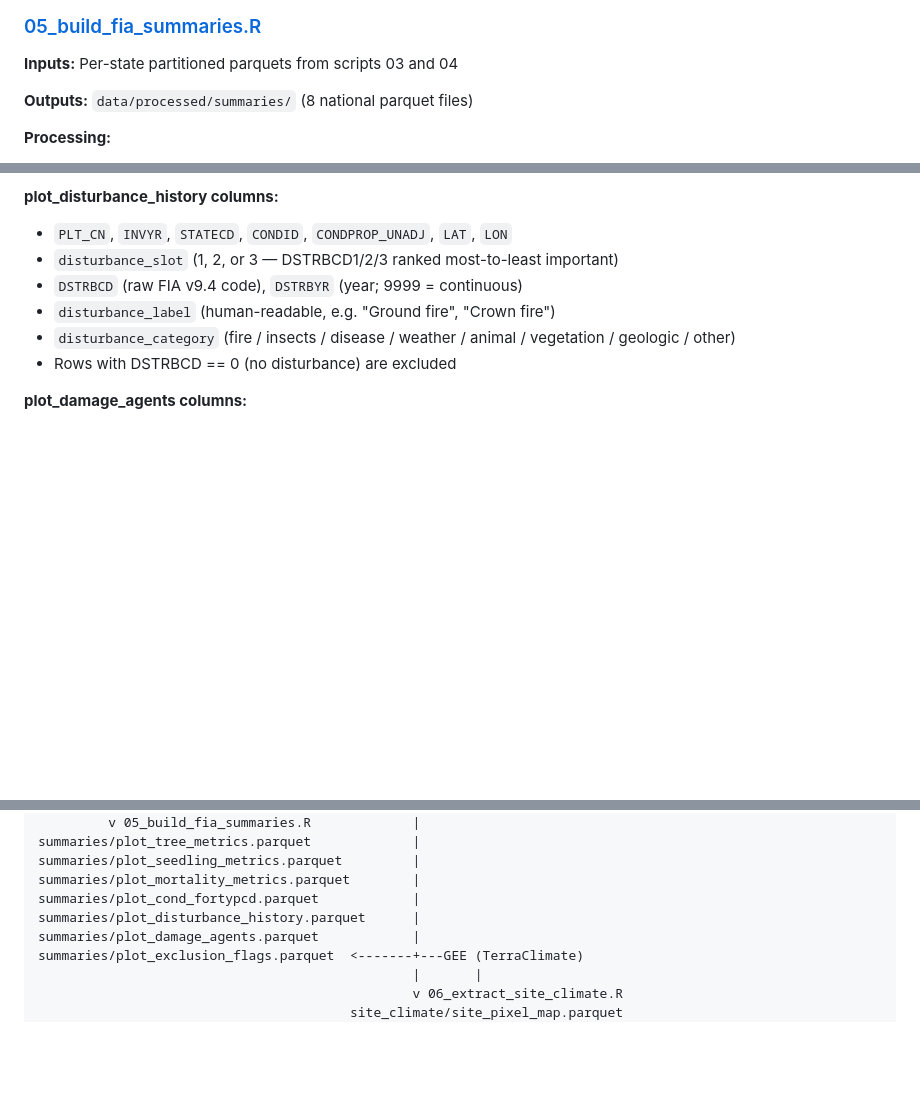
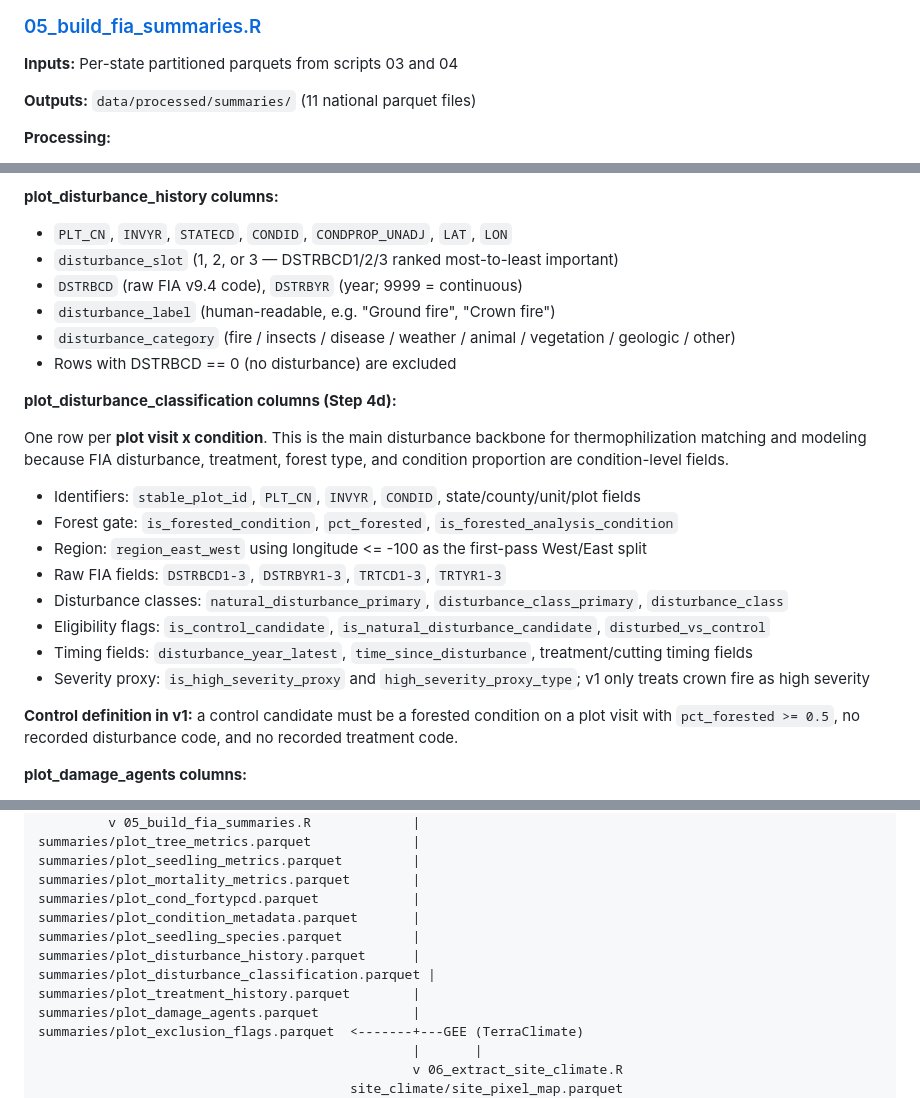
Before and after one commit to rellimylime/forest-data-compilation, a Markdown page: 05_fia/WORKFLOW.md, 3 parts joined by grey strips. Rendered like a GitHub page; blank space fills up the shorter version.

Commit message:
Update workflow documentation: reflect changes in output files and enhance disturbance classification details

```diff
--- a/05_fia/WORKFLOW.md
+++ b/05_fia/WORKFLOW.md
@@ -144,7 +144,7 @@ trees gives per-acre basal area without needing to know subplot areas directly.
 
 **Inputs:** Per-state partitioned parquets from scripts 03 and 04
 
-**Outputs:** `data/processed/summaries/` (8 national parquet files)
+**Outputs:** `data/processed/summaries/` (11 national parquet files)
 
 **Processing:**
 - Uses `open_dataset(..., partitioning="state")` to read partitioned parquets lazily
@@ -170,6 +170,21 @@ trees gives per-acre basal area without needing to know subplot areas directly.
 - `disturbance_label` (human-readable, e.g. "Ground fire", "Crown fire")
 - `disturbance_category` (fire / insects / disease / weather / animal / vegetation / geologic / other)
 - Rows with DSTRBCD == 0 (no disturbance) are excluded
+
+**plot_disturbance_classification columns (Step 4d):**
+
+One row per **plot visit x condition**. This is the main disturbance backbone for thermophilization matching and modeling because FIA disturbance, treatment, forest type, and condition proportion are condition-level fields.
+
+- Identifiers: `stable_plot_id`, `PLT_CN`, `INVYR`, `CONDID`, state/county/unit/plot fields
+- Forest gate: `is_forested_condition`, `pct_forested`, `is_forested_analysis_condition`
+- Region: `region_east_west` using longitude <= -100 as the first-pass West/East split
+- Raw FIA fields: `DSTRBCD1-3`, `DSTRBYR1-3`, `TRTCD1-3`, `TRTYR1-3`
+- Disturbance classes: `natural_disturbance_primary`, `disturbance_class_primary`, `disturbance_class`
+- Eligibility flags: `is_control_candidate`, `is_natural_disturbance_candidate`, `disturbed_vs_control`
+- Timing fields: `disturbance_year_latest`, `time_since_disturbance`, treatment/cutting timing fields
+- Severity proxy: `is_high_severity_proxy` and `high_severity_proxy_type`; v1 only treats crown fire as high severity
+
+**Control definition in v1:** a control candidate must be a forested condition on a plot visit with `pct_forested >= 0.5`, no recorded disturbance code, and no recorded treatment code.
 
 **plot_damage_agents columns:**
 
@@ -292,7 +307,11 @@ summaries/plot_tree_metrics.parquet             |
 summaries/plot_seedling_metrics.parquet         |
 summaries/plot_mortality_metrics.parquet        |
 summaries/plot_cond_fortypcd.parquet            |
+summaries/plot_condition_metadata.parquet       |
+summaries/plot_seedling_species.parquet         |
 summaries/plot_disturbance_history.parquet      |
+summaries/plot_disturbance_classification.parquet |
+summaries/plot_treatment_history.parquet        |
 summaries/plot_damage_agents.parquet            |
 summaries/plot_exclusion_flags.parquet  <-------+---GEE (TerraClimate)
                                                 |       |
```
